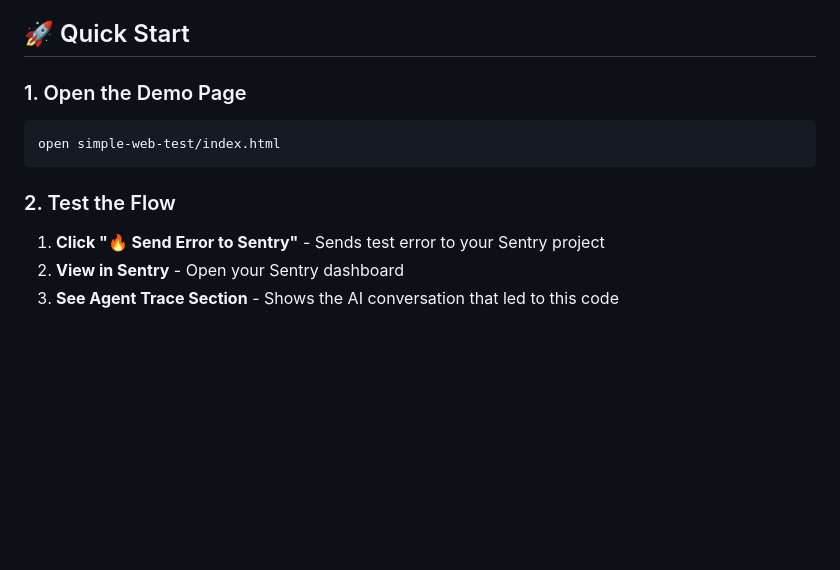
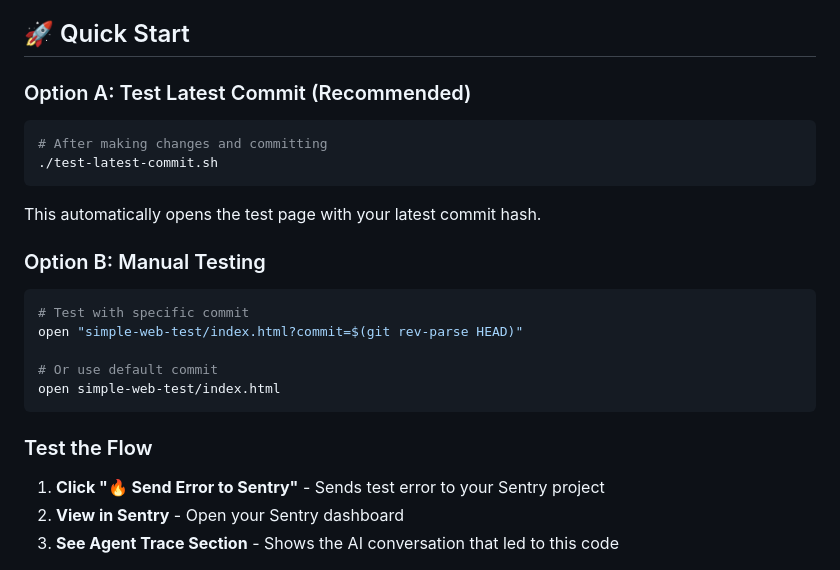
Before and after one commit to antonis/sentry-agent-trace-demo, a Markdown page: README.md, the part around one of its changes. Rendered like a GitHub page; blank space fills up the shorter version.

````diff
--- a/README.md
+++ b/README.md
@@ -8,13 +8,26 @@ Shows how errors in production can be traced back to the AI conversation (Claude
 
 ## 🚀 Quick Start
 
-### 1. Open the Demo Page
+### Option A: Test Latest Commit (Recommended)
 
 ```bash
+# After making changes and committing
+./test-latest-commit.sh
+```
+
+This automatically opens the test page with your latest commit hash.
+
+### Option B: Manual Testing
+
+```bash
+# Test with specific commit
+open "simple-web-test/index.html?commit=$(git rev-parse HEAD)"
+
+# Or use default commit
 open simple-web-test/index.html
 ```
 
-### 2. Test the Flow
+### Test the Flow
 
 1. **Click "🔥 Send Error to Sentry"** - Sends test error to your Sentry project
 2. **View in Sentry** - Open your Sentry dashboard
````
Also changed, not shown: other parts of README.md (+50 -4 lines).
